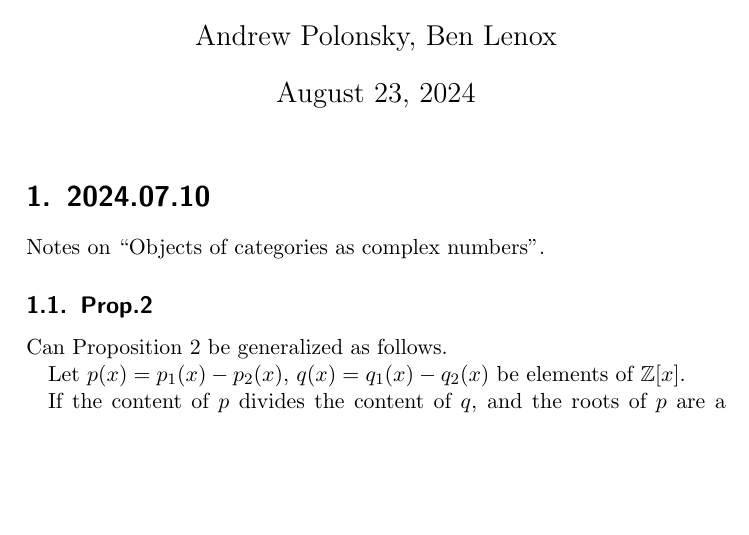
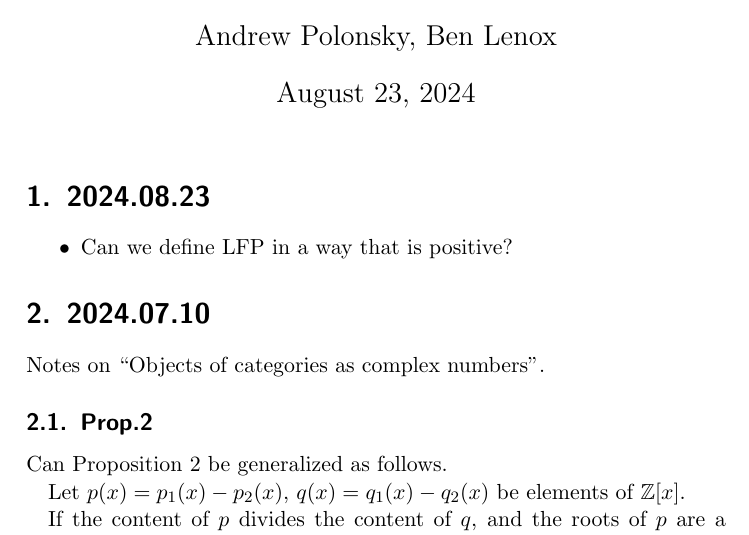
Before and after one commit to DrPolonsky/LAM, a LaTeX document (QADT/notes.tex): part of page 1 of 7, cut so that both start at the same text, the shorter picture padded with empty space. Compiled offline with pdfLaTeX.

Commit message:
QADT clean-up phase 1

```diff
--- a/QADT/notes.tex
+++ b/QADT/notes.tex
@@ -17,6 +17,12 @@
 \begin{document}
 
 \maketitle
+
+\section{2024.08.23}
+
+\begin{itemize}
+  \item Can we define LFP in a way that is positive?
+\end{itemize}
 
 \section{2024.07.10}
 
```
Also changed, not shown: 7 other files.
